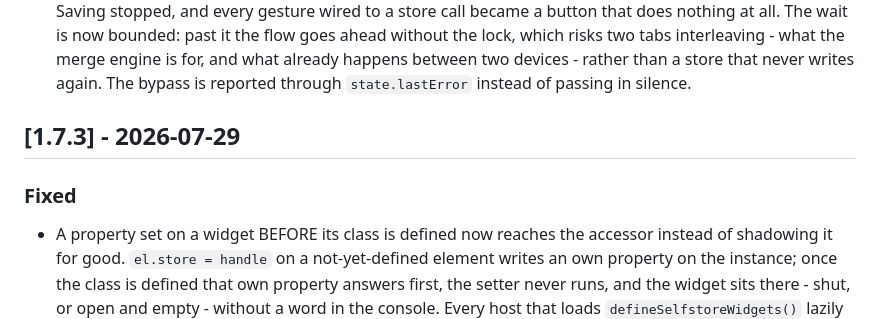
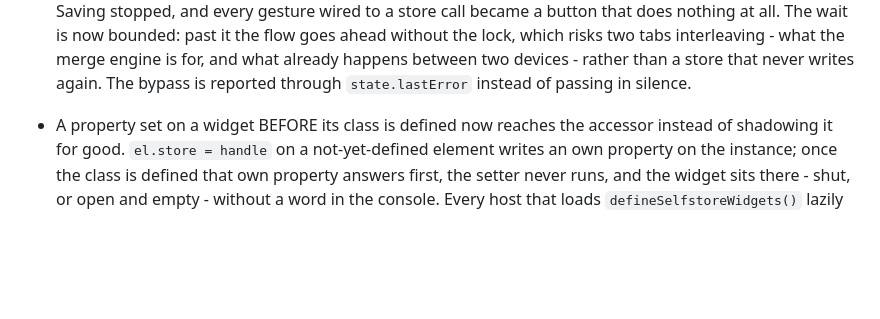
Before and after one commit to selfstoredev/selfstore, a Markdown page: CHANGELOG.md, the part around the change. Drawn GitHub-style; blank space fills up the shorter version.

Commit message:
docs(changelog): one section per version number (#45)
Two changes landed on main the same day and each wrote its own [1.7.3]
heading, so the file carried the number twice. Release notes are cut from
the section that bears the tag: one of the two fixes would have been
released without a word about it. The entries join under a single heading,
which is what a version number means.

The policy that prevents this - entries under [Unreleased], the number
stamped by the release PR - landed between the two, too late for either.

```diff
--- a/CHANGELOG.md
+++ b/CHANGELOG.md
@@ -35,10 +35,6 @@ with a number and a date._
   interleaving - what the merge engine is for, and what already happens between
   two devices - rather than a store that never writes again. The bypass is
   reported through `state.lastError` instead of passing in silence.
-
-## [1.7.3] - 2026-07-29
-
-### Fixed
 
 - A property set on a widget BEFORE its class is defined now reaches the
   accessor instead of shadowing it for good. `el.store = handle` on a
```
